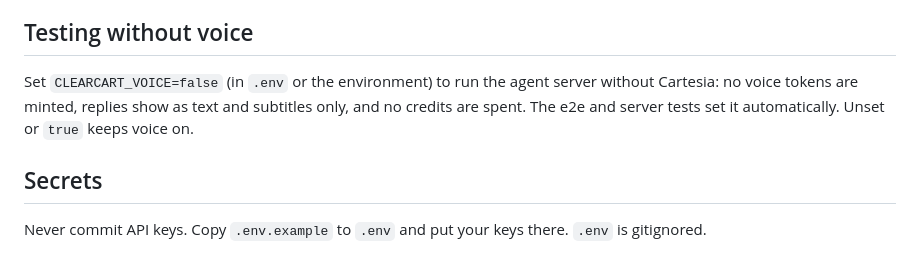
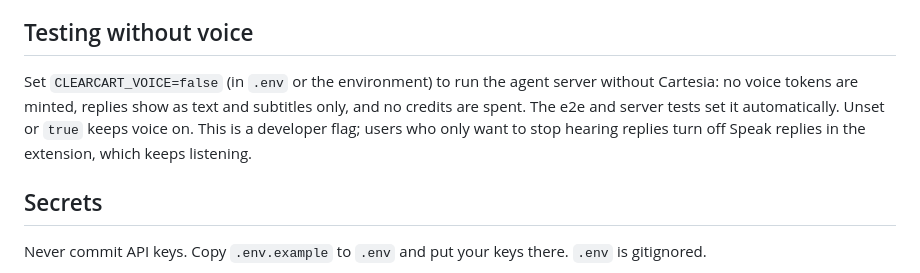
Before and after one commit to SebA-R/orbi, a Markdown page: README.md, the part around the change. GitHub-like rendering.

```diff
--- a/README.md
+++ b/README.md
@@ -124,7 +124,7 @@ This project was started at Cal Hacks 13.0 (October 24-25, 2026). All of the cod
 
 ## Testing without voice
 
-Set `CLEARCART_VOICE=false` (in `.env` or the environment) to run the agent server without Cartesia: no voice tokens are minted, replies show as text and subtitles only, and no credits are spent. The e2e and server tests set it automatically. Unset or `true` keeps voice on.
+Set `CLEARCART_VOICE=false` (in `.env` or the environment) to run the agent server without Cartesia: no voice tokens are minted, replies show as text and subtitles only, and no credits are spent. The e2e and server tests set it automatically. Unset or `true` keeps voice on. This is a developer flag; users who only want to stop hearing replies turn off Speak replies in the extension, which keeps listening.
 
 ## Secrets
 
```
Also changed, not shown: extension/README.md (+1 -0 lines).
